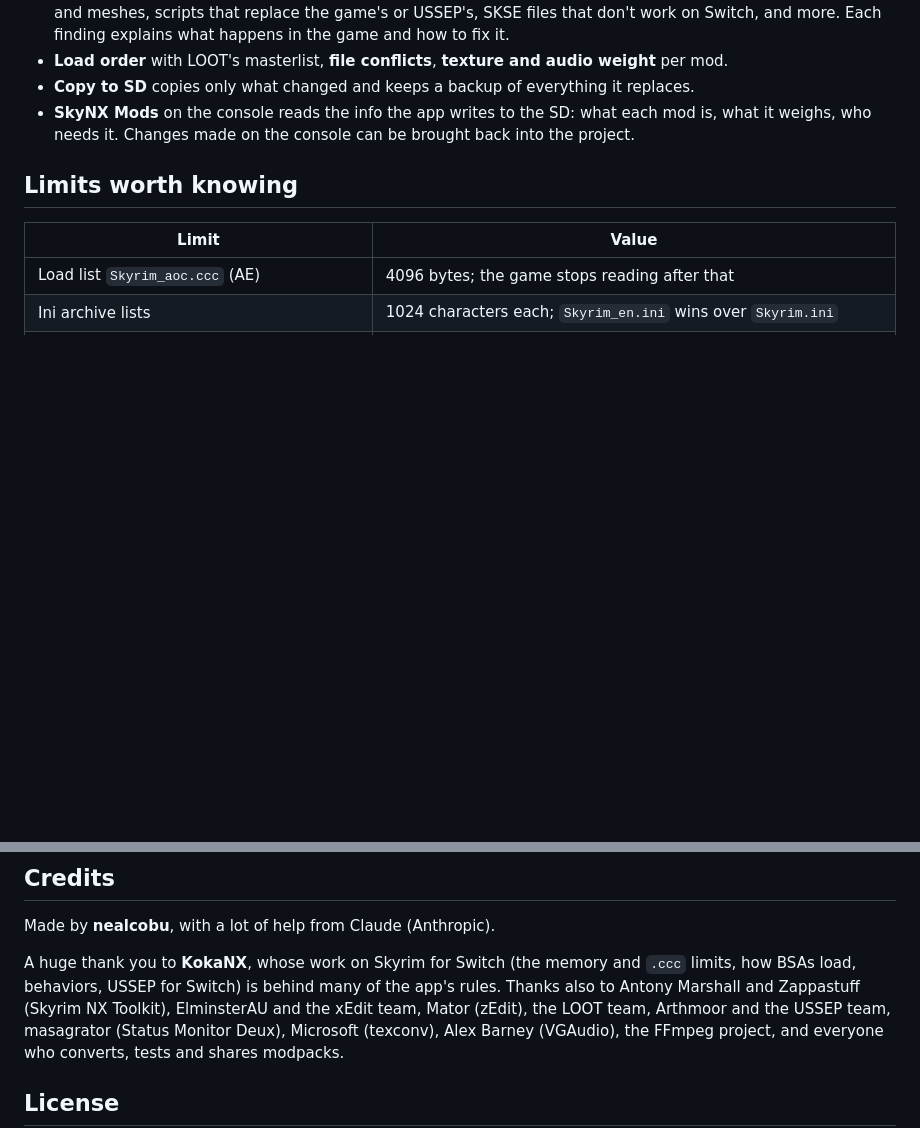
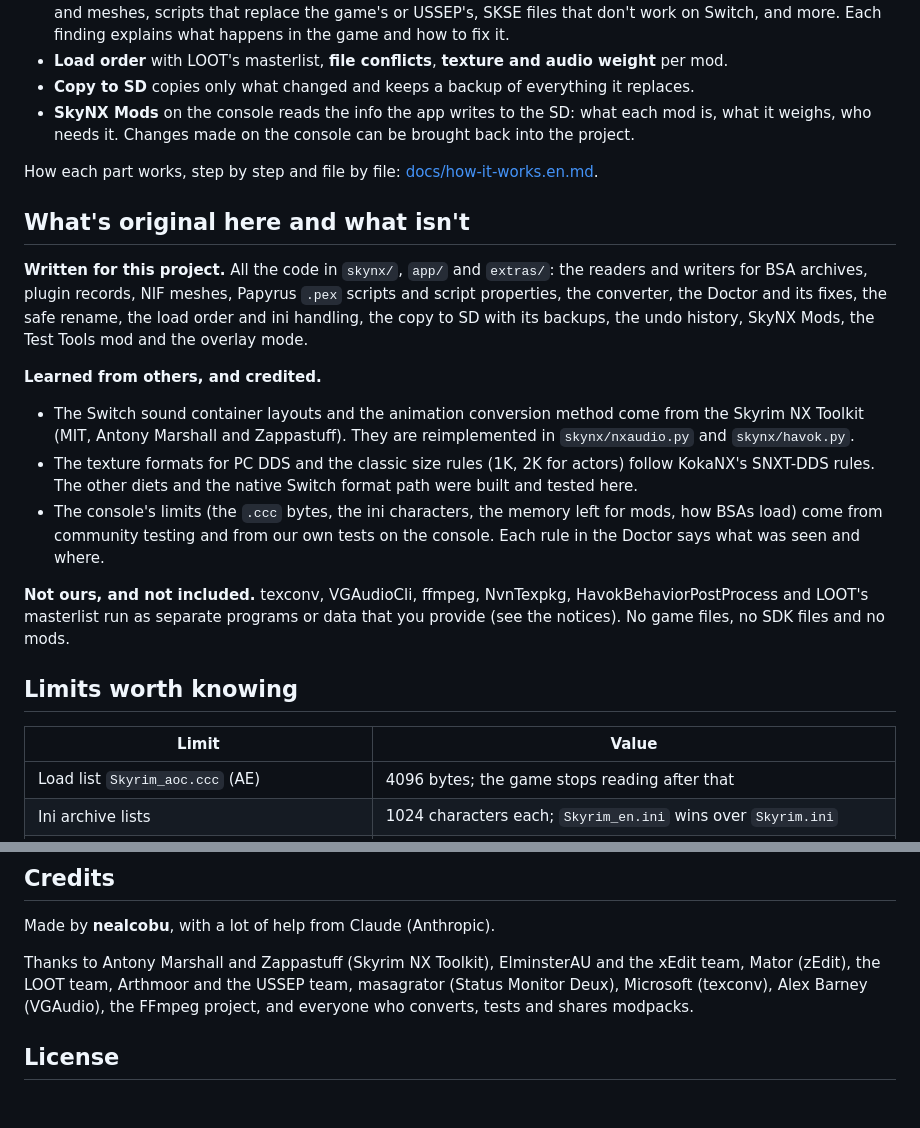
Before and after one commit to nealcobu-1989/SwitchNX-Studio, a Markdown page: README.md, 2 parts joined by grey strips. Drawn GitHub-style; blank space fills up the shorter version.

```diff
--- a/README.md
+++ b/README.md
@@ -77,6 +83,29 @@ The **Help** button opens the full manual at the page you're on (`docs/manual.en
 - **SkyNX Mods** on the console reads the info the app writes to the SD: what each mod is, what it
   weighs, who needs it. Changes made on the console can be brought back into the project.
 
+How each part works, step by step and file by file: [docs/how-it-works.en.md](docs/how-it-works.en.md).
+
+## What's original here and what isn't
+
+**Written for this project.** All the code in `skynx/`, `app/` and `extras/`: the readers and
+writers for BSA archives, plugin records, NIF meshes, Papyrus `.pex` scripts and script properties,
+the converter, the Doctor and its fixes, the safe rename, the load order and ini handling, the copy
+to SD with its backups, the undo history, SkyNX Mods, the Test Tools mod and the overlay mode.
+
+**Learned from others, and credited.**
+- The Switch sound container layouts and the animation conversion method come from the Skyrim NX
+  Toolkit (MIT, Antony Marshall and Zappastuff). They are reimplemented in `skynx/nxaudio.py` and
+  `skynx/havok.py`.
+- The texture formats for PC DDS and the classic size rules (1K, 2K for actors) follow KokaNX's
+  SNXT-DDS rules. The other diets and the native Switch format path were built and tested here.
+- The console's limits (the `.ccc` bytes, the ini characters, the memory left for mods, how BSAs
+  load) come from community testing and from our own tests on the console. Each rule in the Doctor
+  says what was seen and where.
+
+**Not ours, and not included.** texconv, VGAudioCli, ffmpeg, NvnTexpkg, HavokBehaviorPostProcess
+and LOOT's masterlist run as separate programs or data that you provide (see the notices). No game
+files, no SDK files and no mods.
+
 ## Limits worth knowing
 
 | Limit | Value |
@@ -135,9 +164,7 @@ To share a whole pack, use **Pack recipe**: it lists the mods with their Nexus l
 
 Made by **nealcobu**, with a lot of help from Claude (Anthropic).
 
-A huge thank you to **KokaNX**, whose work on Skyrim for Switch (the memory and `.ccc` limits,
-how BSAs load, behaviors, USSEP for Switch) is behind many of the app's rules. Thanks also to
-Antony Marshall and Zappastuff (Skyrim NX Toolkit), ElminsterAU and the xEdit team, Mator (zEdit),
+Thanks to Antony Marshall and Zappastuff (Skyrim NX Toolkit), ElminsterAU and the xEdit team, Mator (zEdit),
 the LOOT team, Arthmoor and the USSEP team, masagrator (Status Monitor Deux), Microsoft (texconv),
 Alex Barney (VGAudio), the FFmpeg project, and everyone who converts, tests and shares modpacks.
 
```
Also changed, not shown: other parts of README.md (+6 -0 lines).
